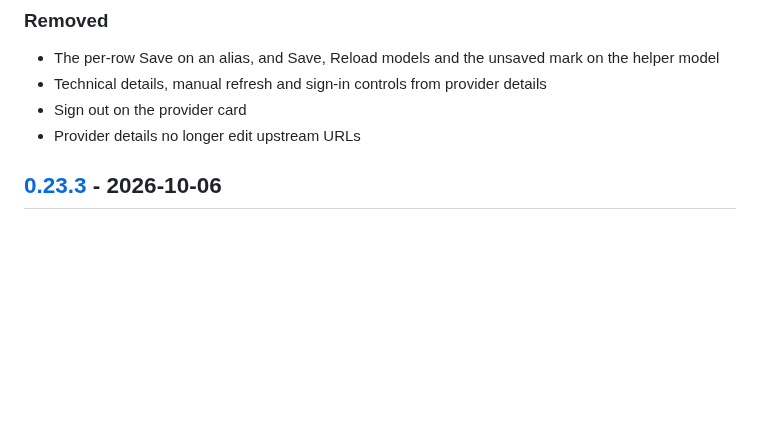
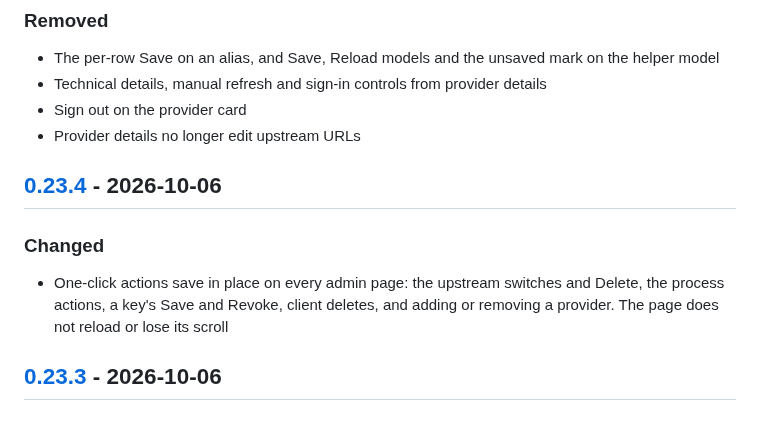
Before and after one commit to helv-io/skgate, a Markdown page: CHANGELOG.md, the part around one of its changes. Drawn GitHub-style; blank space fills up the shorter version.

Commit message:
Changelog for v0.23.4
Written by tools/changelog from the commits since the previous tag. Not a release: no tag, no image.

```diff
--- a/CHANGELOG.md
+++ b/CHANGELOG.md
@@ -48,6 +48,12 @@ This file is written by `tools/changelog`: when a version tag is pushed, a workf
 - Technical details, manual refresh and sign-in controls from provider details
 - Sign out on the provider card
 - Provider details no longer edit upstream URLs
+
+## [0.23.4] - 2026-10-06
+
+### Changed
+
+- One-click actions save in place on every admin page: the upstream switches and Delete, the process actions, a key's Save and Revoke, client deletes, and adding or removing a provider. The page does not reload or lose its scroll
 
 ## [0.23.3] - 2026-10-06
 
```
Also changed, not shown: other parts of CHANGELOG.md (+2 -1 lines).
